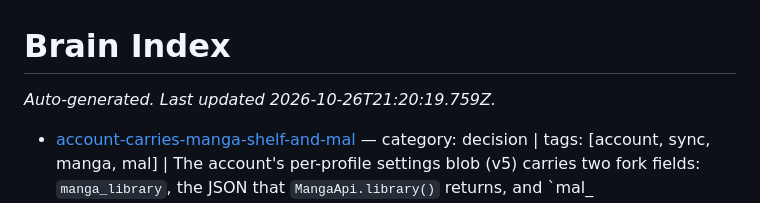
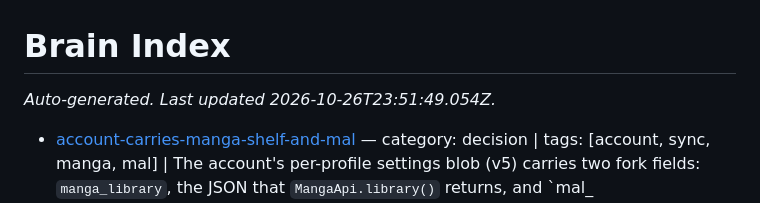
Before and after one commit to Comitz134/hanime-app, a Markdown page: brain/index.md, the part around the change. Drawn GitHub-style.

```diff
--- a/brain/index.md
+++ b/brain/index.md
@@ -1,6 +1,6 @@
 # Brain Index
 
-_Auto-generated. Last updated 2026-10-26T21:20:19.759Z._
+_Auto-generated. Last updated 2026-10-26T23:51:49.054Z._
 
 - [account-carries-manga-shelf-and-mal](pages/account-carries-manga-shelf-and-mal.md) — category: decision | tags: [account, sync, manga, mal] | The account's per-profile settings blob (v5) carries two fork fields: `manga_library`, the JSON that `MangaApi.library()` returns, and `mal_
 - [account-settings-push-is-three-args](pages/account-settings-push-is-three-args.md) — category: decision | tags: [account, sync, supabase, gotcha] | This app uses a Nuvio Supabase project whose `sync_push_profile_settings_blob` has exactly three parameters: `p_platform`, `p_profile_id`, `
```
Also changed, not shown: brain/pages/manga-global-suggestions.md (+10 -5 lines), brain/pages/phone-release-is-two-publishes.md (+7 -1 lines).
